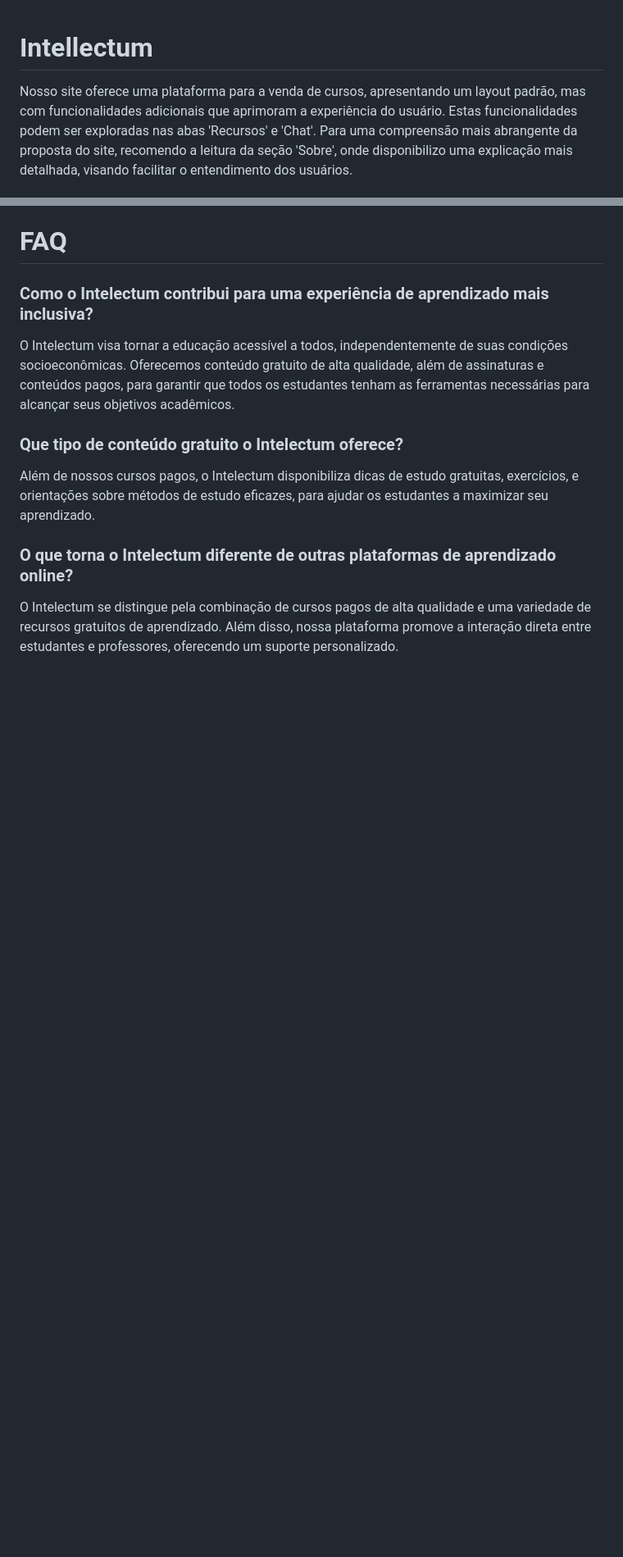
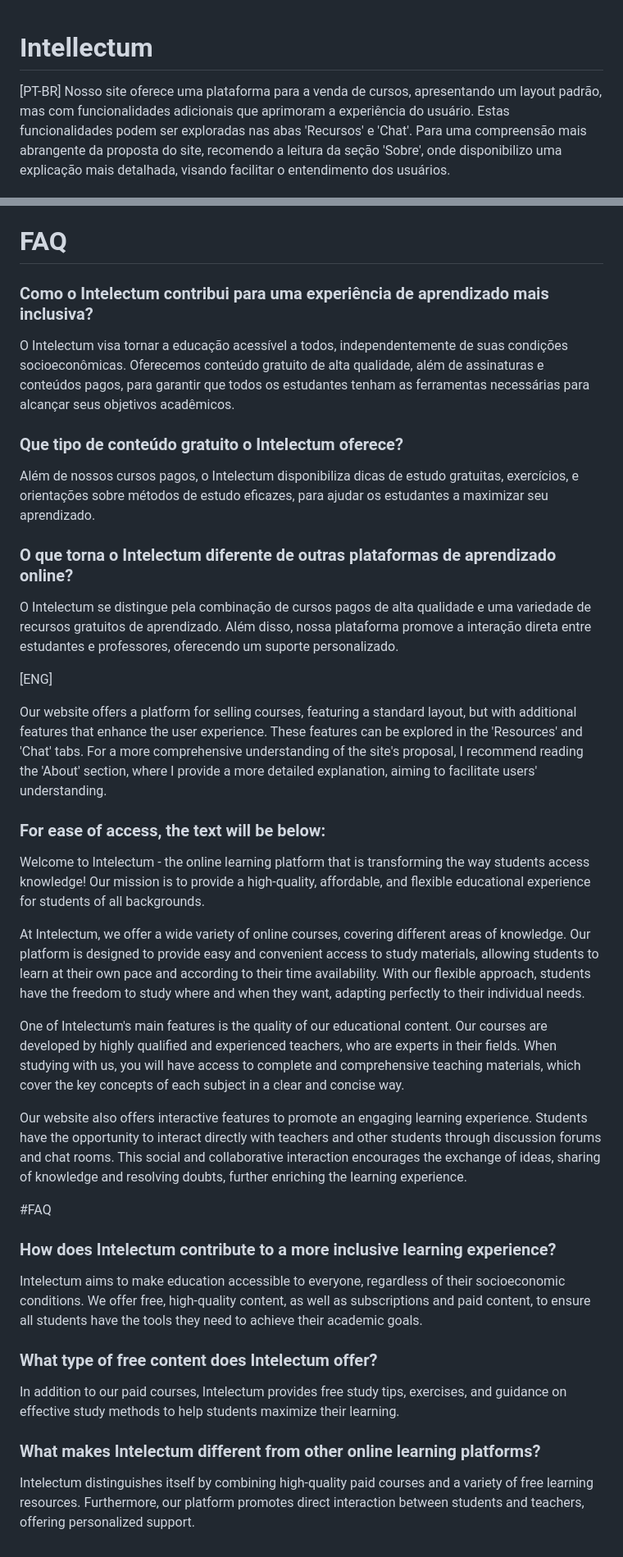
Before and after one commit to buenosdev/Intellectum, a Markdown page: README.md, 2 parts joined by grey strips. Shown at 82% size. Drawn GitHub-style; blank space fills up the shorter version.

```diff
--- a/README.md
+++ b/README.md
@@ -1,5 +1,5 @@
 # Intellectum
-
+[PT-BR]
 Nosso site oferece uma plataforma para a venda de cursos, apresentando um layout padrão, mas com funcionalidades adicionais que aprimoram a experiência do usuário. Estas funcionalidades podem ser exploradas nas abas 'Recursos' e 'Chat'. Para uma compreensão mais abrangente da proposta do site, recomendo a leitura da seção 'Sobre', onde disponibilizo uma explicação mais detalhada, visando facilitar o entendimento dos usuários.
 
 ### Para uma facilidade de acesso, o texto estará abaixo:
@@ -23,3 +23,29 @@ Além de nossos cursos pagos, o Intelectum disponibiliza dicas de estudo gratuit
 
 ### O que torna o Intelectum diferente de outras plataformas de aprendizado online?
 O Intelectum se distingue pela combinação de cursos pagos de alta qualidade e uma variedade de recursos gratuitos de aprendizado. Além disso, nossa plataforma promove a interação direta entre estudantes e professores, oferecendo um suporte personalizado.
+
+[ENG]
+
+Our website offers a platform for selling courses, featuring a standard layout, but with additional features that enhance the user experience. These features can be explored in the 'Resources' and 'Chat' tabs. For a more comprehensive understanding of the site's proposal, I recommend reading the 'About' section, where I provide a more detailed explanation, aiming to facilitate users' understanding.
+
+### For ease of access, the text will be below:
+
+
+Welcome to Intelectum - the online learning platform that is transforming the way students access knowledge! Our mission is to provide a high-quality, affordable, and flexible educational experience for students of all backgrounds.
+
+At Intelectum, we offer a wide variety of online courses, covering different areas of knowledge. Our platform is designed to provide easy and convenient access to study materials, allowing students to learn at their own pace and according to their time availability. With our flexible approach, students have the freedom to study where and when they want, adapting perfectly to their individual needs.
+
+One of Intelectum's main features is the quality of our educational content. Our courses are developed by highly qualified and experienced teachers, who are experts in their fields. When studying with us, you will have access to complete and comprehensive teaching materials, which cover the key concepts of each subject in a clear and concise way.
+
+Our website also offers interactive features to promote an engaging learning experience. Students have the opportunity to interact directly with teachers and other students through discussion forums and chat rooms. This social and collaborative interaction encourages the exchange of ideas, sharing of knowledge and resolving doubts, further enriching the learning experience.
+
+#FAQ
+
+### How does Intelectum contribute to a more inclusive learning experience?
+Intelectum aims to make education accessible to everyone, regardless of their socioeconomic conditions. We offer free, high-quality content, as well as subscriptions and paid content, to ensure all students have the tools they need to achieve their academic goals.
+
+### What type of free content does Intelectum offer?
+In addition to our paid courses, Intelectum provides free study tips, exercises, and guidance on effective study methods to help students maximize their learning.
+
+### What makes Intelectum different from other online learning platforms?
+Intelectum distinguishes itself by combining high-quality paid courses and a variety of free learning resources. Furthermore, our platform promotes direct interaction between students and teachers, offering personalized support.
```
